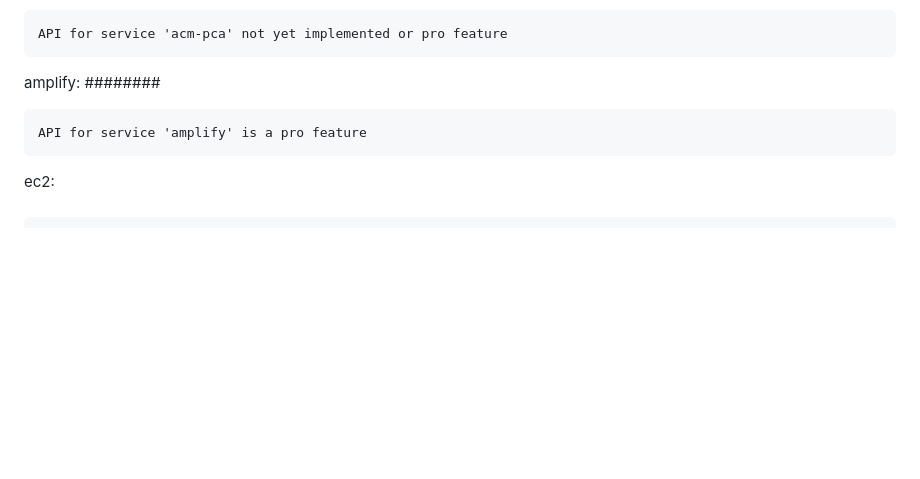
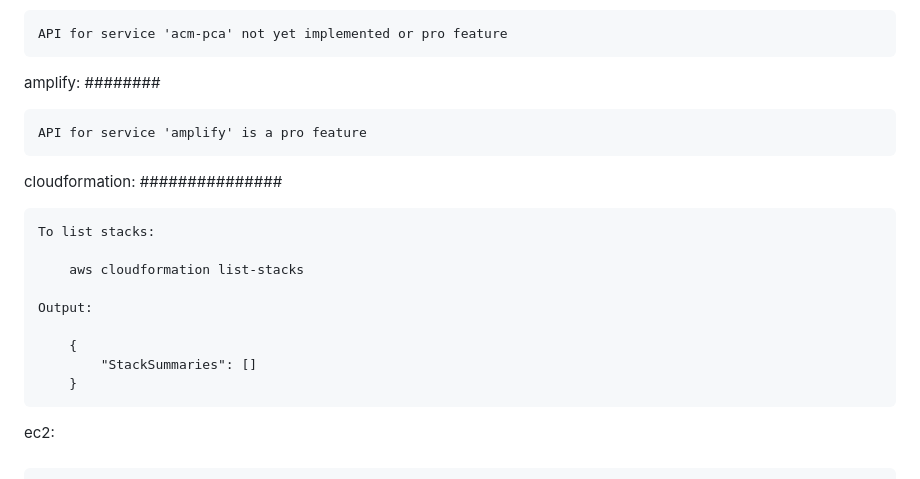
Before and after one commit to magicalbob/k8s_localstack, a Markdown page: README.md, the part around the change. GitHub-like rendering; blank space fills up the shorter version.

Commit message:
README.md note about cloudformation coverage

```diff
--- a/README.md
+++ b/README.md
@@ -144,6 +144,19 @@ amplify:
 
 	API for service 'amplify' is a pro feature
 
+cloudformation:
+###############
+
+	To list stacks:
+
+		aws cloudformation list-stacks
+
+	Output:
+
+		{
+		    "StackSummaries": []
+		}
+
 ec2:
 ####
 
```
